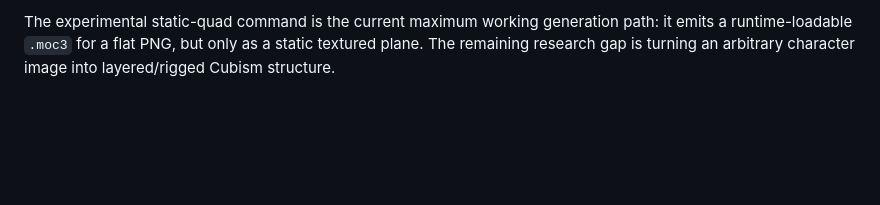
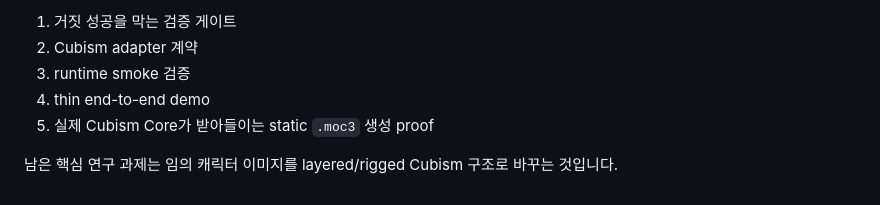
Before and after one commit to bssm-oss/image2live2d, a Markdown page: README.md, the part around one of its changes. Drawn GitHub-style; blank space fills up the shorter version.

Commit message:
Translate README to Korean
Ultraworked with [Sisyphus](https://github.com/code-yeongyu/oh-my-openagent)

Co-authored-by: Sisyphus <clio-agent@sisyphuslabs.ai>

```diff
--- a/README.md
+++ b/README.md
@@ -103,2 +157,8 @@ This repository does not promise arbitrary-image commercial-quality Live2D gener
 
-The experimental static-quad command is the current maximum working generation path: it emits a runtime-loadable `.moc3` for a flat PNG, but only as a static textured plane. The remaining research gap is turning an arbitrary character image into layered/rigged Cubism structure.
+1. 거짓 성공을 막는 검증 게이트
+2. Cubism adapter 계약
+3. runtime smoke 검증
+4. thin end-to-end demo
+5. 실제 Cubism Core가 받아들이는 static `.moc3` 생성 proof
+
+남은 핵심 연구 과제는 임의 캐릭터 이미지를 layered/rigged Cubism 구조로 바꾸는 것입니다.
```
Also changed, not shown: other parts of README.md (+86 -32 lines).
